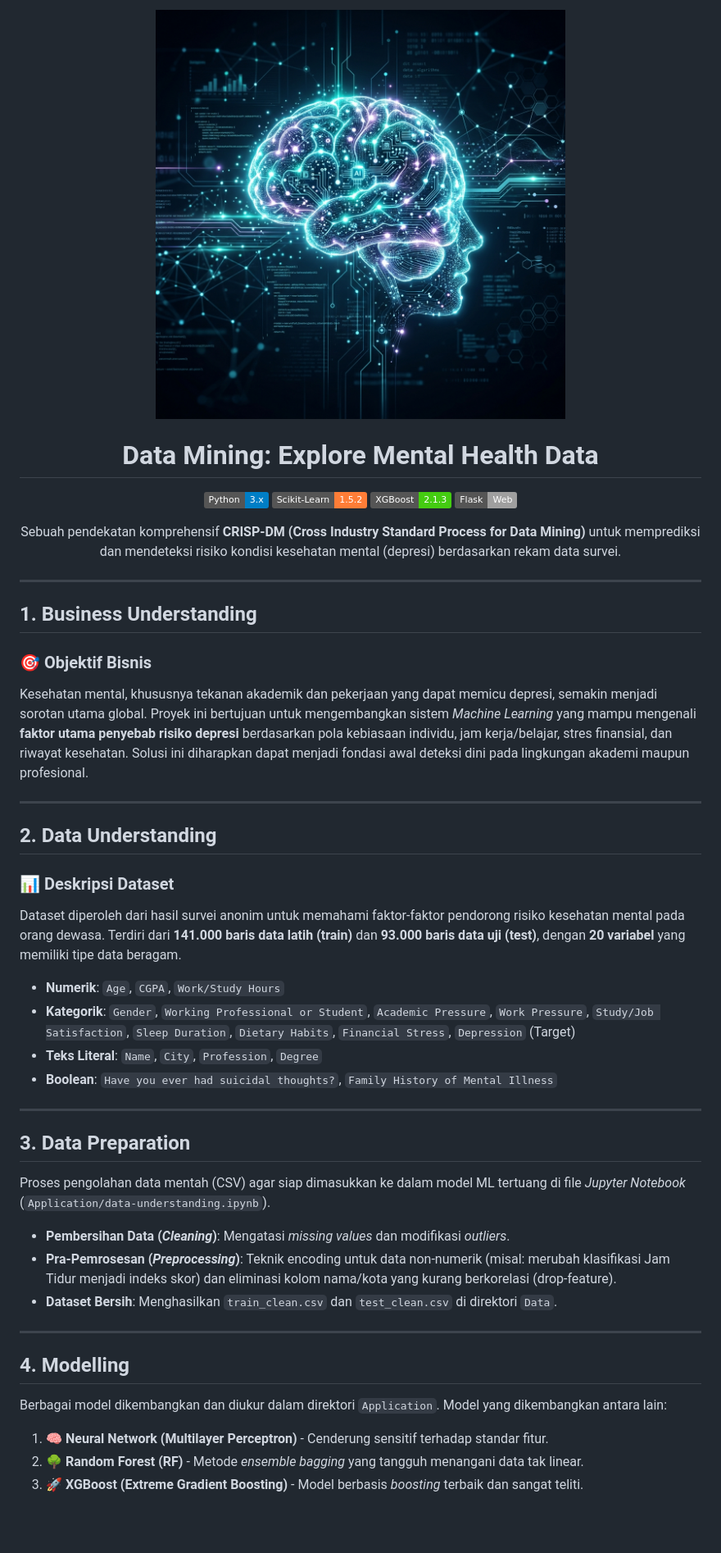
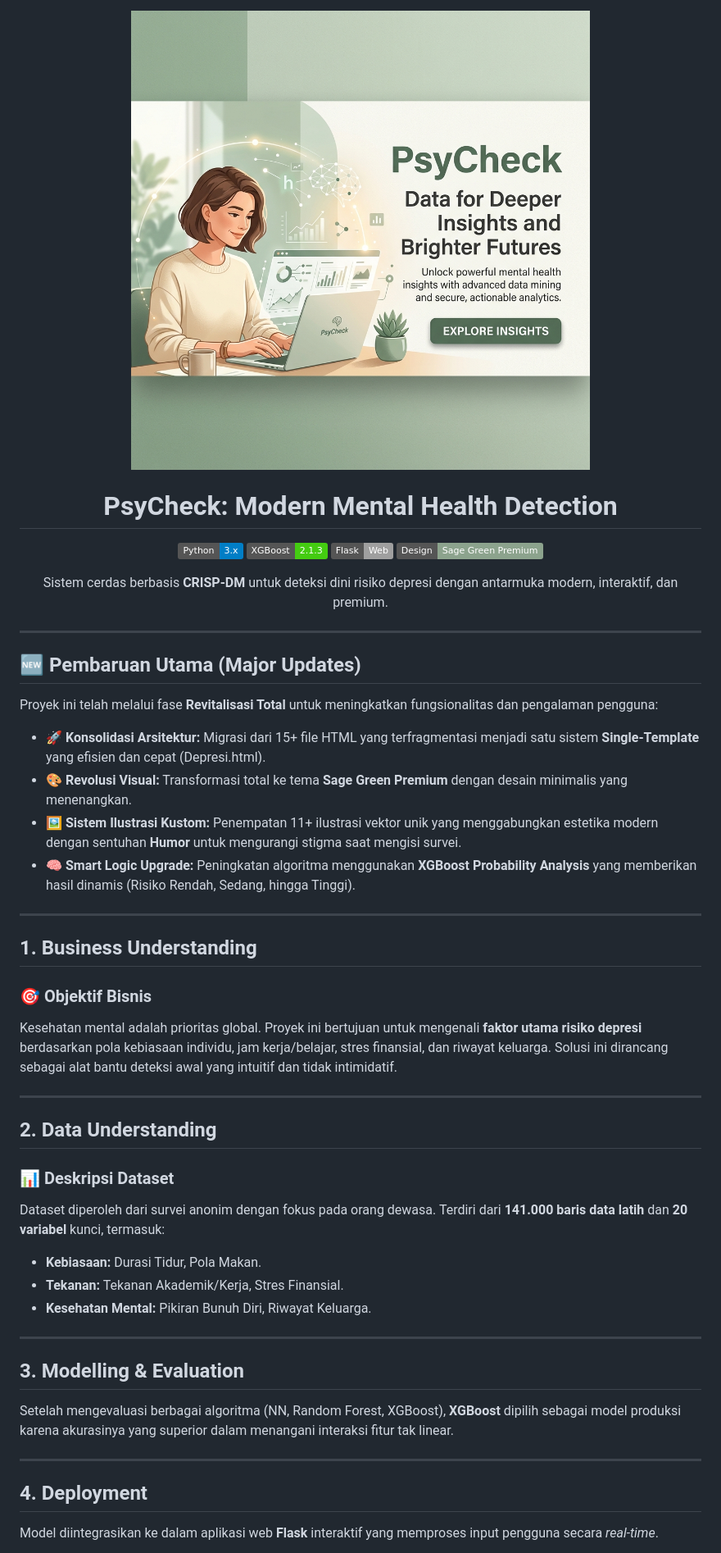
Before and after one commit to fritzkmanurung/psycheck, a Markdown page: README.MD, the part around one of its changes. Shown at 82% size. Rendered like a GitHub page; pictures changed too: Document/img/hero-banner.png; badges without logos; blank space fills up the shorter version.

```diff
--- a/README.MD
+++ b/README.MD
@@ -1,48 +1,50 @@
 <div align="center">
-  <img src="Document/img/hero-banner.png" alt="Mental Health Data Mining Hero Banner" width="60%">
+  <img src="Document/img/hero-banner.png" alt="PsyCheck Mental Health Hero Banner" width="100%">
 
   <br>
 
-  # **Data Mining: Explore Mental Health Data**
+  # **PsyCheck: Modern Mental Health Detection**
 
   [![Python](https://img.shields.io/badge/Python-3.x-blue.svg)](https://www.python.org/)
-  [![Scikit-Learn](https://img.shields.io/badge/Scikit--Learn-1.5.2-orange.svg)](https://scikit-learn.org/)
   [![XGBoost](https://img.shields.io/badge/XGBoost-2.1.3-brightgreen.svg)](https://xgboost.readthedocs.io/)
   [![Flask](https://img.shields.io/badge/Flask-Web_-lightgray.svg)](https://flask.palletsprojects.com/)
+  [![Aesthetic](https://img.shields.io/badge/Design-Sage_Green_Premium-8CA38D.svg)](#)
 
-  Sebuah pendekatan komprehensif **CRISP-DM (Cross Industry Standard Process for Data Mining)** untuk memprediksi dan mendeteksi risiko kondisi kesehatan mental (depresi) berdasarkan rekam data survei.
+  Sistem cerdas berbasis **CRISP-DM** untuk deteksi dini risiko depresi dengan antarmuka modern, interaktif, dan premium.
 </div>
+
+---
+
+## 🆕 **Pembaruan Utama (Major Updates)**
+Proyek ini telah melalui fase **Revitalisasi Total** untuk meningkatkan fungsionalitas dan pengalaman pengguna:
+
+- 🚀 **Konsolidasi Arsitektur:** Migrasi dari 15+ file HTML yang terfragmentasi menjadi satu sistem **Single-Template** yang efisien dan cepat (Depresi.html).
+- 🎨 **Revolusi Visual:** Transformasi total ke tema **Sage Green Premium** dengan desain minimalis yang menenangkan.
+- 🖼️ **Sistem Ilustrasi Kustom:** Penempatan 11+ ilustrasi vektor unik yang menggabungkan estetika modern dengan sentuhan **Humor** untuk mengurangi stigma saat mengisi survei.
+- 🧠 **Smart Logic Upgrade:** Peningkatan algoritma menggunakan **XGBoost Probability Analysis** yang memberikan hasil dinamis (Risiko Rendah, Sedang, hingga Tinggi).
 
 ---
 
 ## **1. Business Understanding**
 ### 🎯 **Objektif Bisnis**
-Kesehatan mental, khususnya tekanan akademik dan pekerjaan yang dapat memicu depresi, semakin menjadi sorotan utama global. Proyek ini bertujuan untuk mengembangkan sistem _Machine Learning_ yang mampu mengenali **faktor utama penyebab risiko depresi** berdasarkan pola kebiasaan individu, jam kerja/belajar, stres finansial, dan riwayat kesehatan. Solusi ini diharapkan dapat menjadi fondasi awal deteksi dini pada lingkungan akademi maupun profesional.
+Kesehatan mental adalah prioritas global. Proyek ini bertujuan untuk mengenali **faktor utama risiko depresi** berdasarkan pola kebiasaan individu, jam kerja/belajar, stres finansial, dan riwayat keluarga. Solusi ini dirancang sebagai alat bantu deteksi awal yang intuitif dan tidak intimidatif.
 
 ---
 
 ## **2. Data Understanding**
 ### 📊 **Deskripsi Dataset**
-Dataset diperoleh dari hasil survei anonim untuk memahami faktor-faktor pendorong risiko kesehatan mental pada orang dewasa. Terdiri dari **141.000 baris data latih (train)** dan **93.000 baris data uji (test)**, dengan **20 variabel** yang memiliki tipe data beragam.
-
-- **Numerik**: `Age`, `CGPA`, `Work/Study Hours`
-- **Kategorik**: `Gender`, `Working Professional or Student`, `Academic Pressure`, `Work Pressure`, `Study/Job Satisfaction`, `Sleep Duration`, `Dietary Habits`, `Financial Stress`, `Depression` (Target)
-- **Teks Literal**: `Name`, `City`, `Profession`, `Degree`
-- **Boolean**: `Have you ever had suicidal thoughts?`, `Family History of Mental Illness`
+Dataset diperoleh dari survei anonim dengan fokus pada orang dewasa. Terdiri dari **141.000 baris data latih** dan **20 variabel** kunci, termasuk:
+- **Kebiasaan:** Durasi Tidur, Pola Makan.
+- **Tekanan:** Tekanan Akademik/Kerja, Stres Finansial.
+- **Kesehatan Mental:** Pikiran Bunuh Diri, Riwayat Keluarga.
 
 ---
 
-## **3. Data Preparation**
-Proses pengolahan data mentah (CSV) agar siap dimasukkan ke dalam model ML tertuang di file _Jupyter Notebook_ (`Application/data-understanding.ipynb`).
-* **Pembersihan Data (_Cleaning_)**: Mengatasi _missing values_ dan modifikasi _outliers_.
-* **Pra-Pemrosesan (_Preprocessing_)**: Teknik encoding untuk data non-numerik (misal: merubah klasifikasi Jam Tidur menjadi indeks skor) dan eliminasi kolom nama/kota yang kurang berkorelasi (drop-feature).
-* **Dataset Bersih**: Menghasilkan `train_clean.csv` dan `test_clean.csv` di direktori `Data`.
+## **3. Modelling & Evaluation**
+Setelah mengevaluasi berbagai algoritma (NN, Random Forest, XGBoost), **XGBoost** dipilih sebagai model produksi karena akurasinya yang superior dalam menangani interaksi fitur tak linear.
 
 ---
 
-## **4. Modelling**
-Berbagai model dikembangkan dan diukur dalam direktori `Application`. Model yang dikembangkan antara lain:
-1. 🧠 **Neural Network (Multilayer Perceptron)** - Cenderung sensitif terhadap standar fitur.
-2. 🌳 **Random Forest (RF)** - Metode _ensemble bagging_ yang tangguh menangani data tak linear.
-3. 🚀 **XGBoost (Extreme Gradient Boosting)** - Model berbasis *boosting* terbaik dan sangat teliti.
+## **4. Deployment**
+Model diintegrasikan ke dalam aplikasi web **Flask** interaktif yang memproses input pengguna secara *real-time*.
 
```
Also changed, not shown: other parts of README.MD (+17 -26 lines), Document/img/app-screenshot-old.png (added), Document/img/app-screenshot.png, Document/img/crisp-dm-model.png (renamed from Document/img/CRISP-DM-reference-model.png), Document/img/hero-banner-old.png (added), 1 other file.
